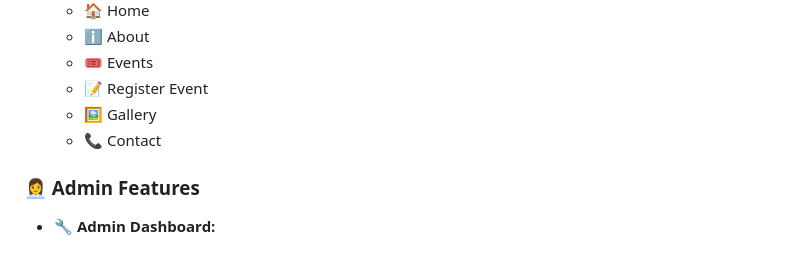
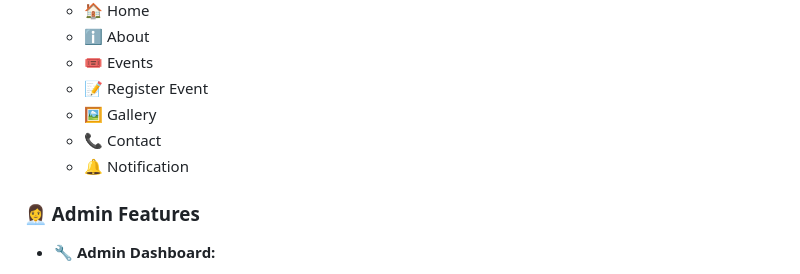
Before and after one commit to PiyushRaj714/Event-Management-System, a Markdown page: README.md, the part around the change. Drawn GitHub-style.

```diff
--- a/README.md
+++ b/README.md
@@ -19,6 +19,7 @@ Welcome to **Event Garden**, a 🌐 web-based event management system built usin
   - 📝 Register Event
   - 🖼️ Gallery
   - 📞 Contact
+  - 🔔 Notification
 
 ### 👩‍💼 Admin Features
 - **🔧 Admin Dashboard:**
```
